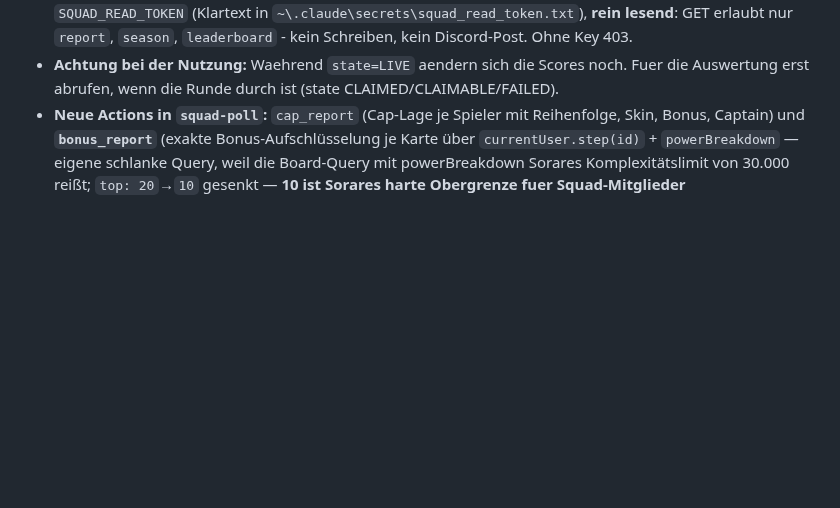
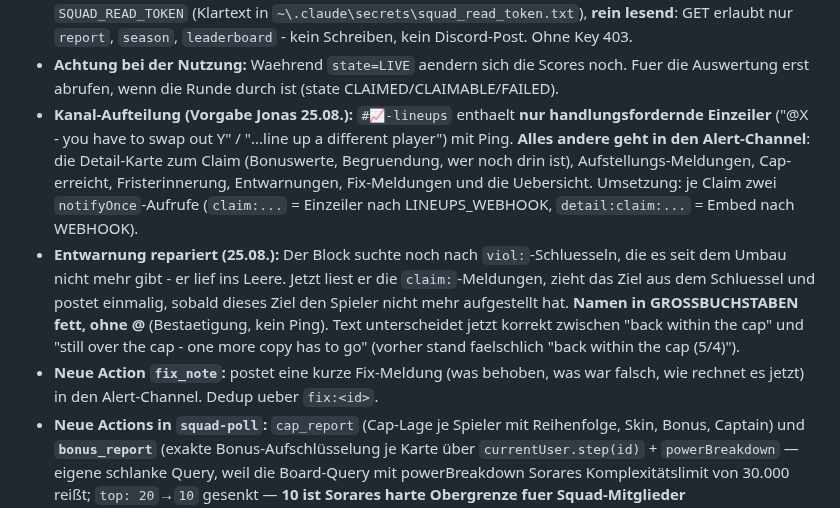
Before and after one commit to R3HR/sorion-updater, a Markdown page: docs/HANDOFF.md, the part around the change. GitHub-like rendering; blank space fills up the shorter version.

Commit message:
Kanal-Aufteilung, Entwarnung repariert, fix_note-Action dokumentiert
Co-Authored-By: Claude Opus 5 <noreply@anthropic.com>

```diff
--- a/docs/HANDOFF.md
+++ b/docs/HANDOFF.md
@@ -170,6 +170,9 @@ Erste Auswertung der wiederhergestellten fmv_accuracy (14.968 Zeilen vom ersten
 - **Vorgemerkt (nicht in Arbeit): Captain-Seite auf sorion.pro** fuer die Sonderregeln - Details und Begruendung in [IDEAS.md](IDEAS.md) IDEA-004. Sie ist zugleich der Bruecken-Baustein zur Mandantenfaehigkeit (fremde Squads koennen sich Regeln nicht von Claude setzen lassen).
 - **✅ Lesender Zugang fuer den Cowork-Chat (24.08.):** `GET .../squad-poll?key=<SQUAD_READ_TOKEN>&action=report` liefert die komplette Rundenauswertung als JSON - Scores je Manager, Platzierung, Placement Points, Stage-Bonus, Squad Score (Top 3), cleared/failed, Cap-Verstoesse (Ausnahmen beruecksichtigt) und den Saison-Stand. **Ersetzt die taeglichen Screenshots.** Eigener Token `SQUAD_READ_TOKEN` (Klartext in `~\.claude\secrets\squad_read_token.txt`), **rein lesend**: GET erlaubt nur `report`, `season`, `leaderboard` - kein Schreiben, kein Discord-Post. Ohne Key 403.
 - **Achtung bei der Nutzung:** Waehrend `state=LIVE` aendern sich die Scores noch. Fuer die Auswertung erst abrufen, wenn die Runde durch ist (state CLAIMED/CLAIMABLE/FAILED).
+- **Kanal-Aufteilung (Vorgabe Jonas 25.08.):** `#📈-lineups` enthaelt **nur handlungsfordernde Einzeiler** ("@X - you have to swap out Y" / "...line up a different player") mit Ping. **Alles andere geht in den Alert-Channel**: die Detail-Karte zum Claim (Bonuswerte, Begruendung, wer noch drin ist), Aufstellungs-Meldungen, Cap-erreicht, Fristerinnerung, Entwarnungen, Fix-Meldungen und die Uebersicht. Umsetzung: je Claim zwei `notifyOnce`-Aufrufe (`claim:...` = Einzeiler nach LINEUPS_WEBHOOK, `detail:claim:...` = Embed nach WEBHOOK).
+- **Entwarnung repariert (25.08.):** Der Block suchte noch nach `viol:`-Schluesseln, die es seit dem Umbau nicht mehr gibt - er lief ins Leere. Jetzt liest er die `claim:`-Meldungen, zieht das Ziel aus dem Schluessel und postet einmalig, sobald dieses Ziel den Spieler nicht mehr aufgestellt hat. **Namen in GROSSBUCHSTABEN fett, ohne @** (Bestaetigung, kein Ping). Text unterscheidet jetzt korrekt zwischen "back within the cap" und "still over the cap - one more copy has to go" (vorher stand faelschlich "back within the cap (5/4)").
+- **Neue Action `fix_note`:** postet eine kurze Fix-Meldung (was behoben, was war falsch, wie rechnet es jetzt) in den Alert-Channel. Dedup ueber `fix:<id>`.
 - **Neue Actions in `squad-poll`:** `cap_report` (Cap-Lage je Spieler mit Reihenfolge, Skin, Bonus, Captain) und **`bonus_report`** (exakte Bonus-Aufschlüsselung je Karte über `currentUser.step(id)` + `powerBreakdown` — eigene schlanke Query, weil die Board-Query mit powerBreakdown Sorares Komplexitätslimit von 30.000 reißt; `top: 20`→`10` gesenkt — **10 ist Sorares harte Obergrenze fuer Squad-Mitglieder** (`Squad.maxMembersCount`), also keine Einschraenkung, sondern der exakte Vollausbau).
 - **Offen:** (1) UI-Seite auf sorion.pro (Leaderboard Ø-Punkte aus `squad_step_scores`, Cap-Ampel + Timeline aus `squad_lineup_log`/`cap_report`; Zugriff via neuer Function/RPC). (2) Langfristig: Token-Bindung an Jonas' Account — bei Sorare-Re-Login/Widerruf muss `seed_tokens` neu befüllt werden (Ablauf dokumentieren).
 
```
